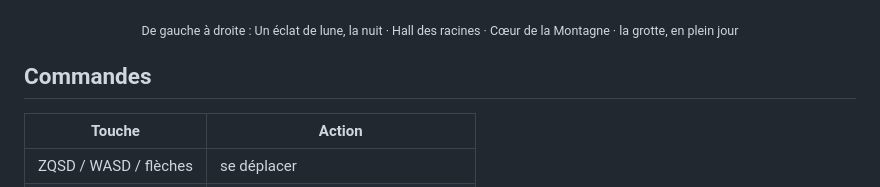
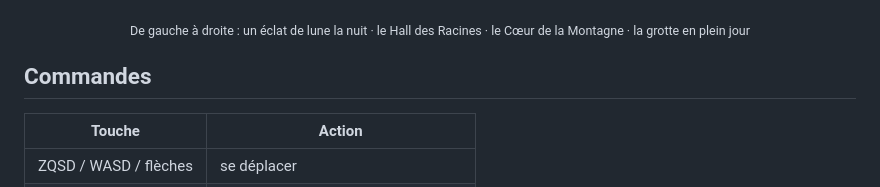
Before and after one commit to bertrandg/game-wolf, a Markdown page: README.md, the part around the change. Rendered like a GitHub page.

Commit message:
README : légende des captures corrigée
Co-Authored-By: Claude Opus 5.5 <noreply@anthropic.com>

```diff
--- a/README.md
+++ b/README.md
@@ -17,7 +17,7 @@ Prises en format téléphone (Pixel 9a), avec les commandes tactiles.
   <img src="docs/screenshots/jour-grotte.jpg" width="24%" alt="La grotte, en plein jour">
 </p>
 
-<p align="center"><sub>De gauche à droite : Un éclat de lune, la nuit · Hall des racines · Cœur de la Montagne · la grotte, en plein jour</sub></p>
+<p align="center"><sub>De gauche à droite : un éclat de lune la nuit · le Hall des Racines · le Cœur de la Montagne · la grotte en plein jour</sub></p>
 
 ## Commandes
 
```
